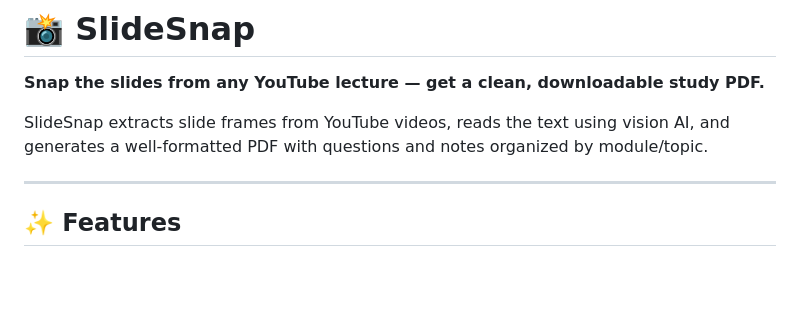
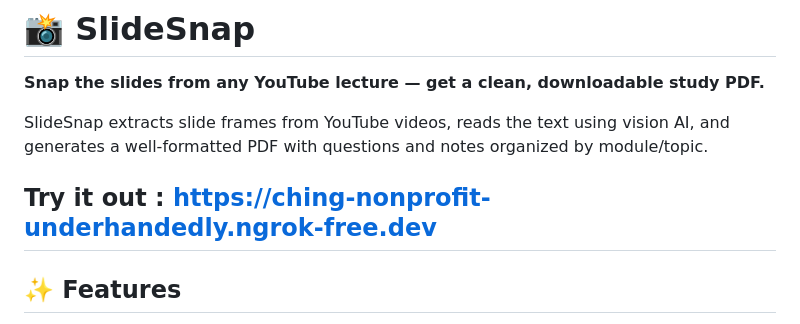
Before and after one commit to Chiragmohite/SlideSnap, a Markdown page: README.md, the part around the change. Drawn GitHub-style; blank space fills up the shorter version.

```diff
--- a/README.md
+++ b/README.md
@@ -4,6 +4,7 @@
 
 SlideSnap extracts slide frames from YouTube videos, reads the text using vision AI, and generates a well-formatted PDF with questions and notes organized by module/topic.
 
+Try it out : https://ching-nonprofit-underhandedly.ngrok-free.dev
 ---
 
 ## ✨ Features
```
